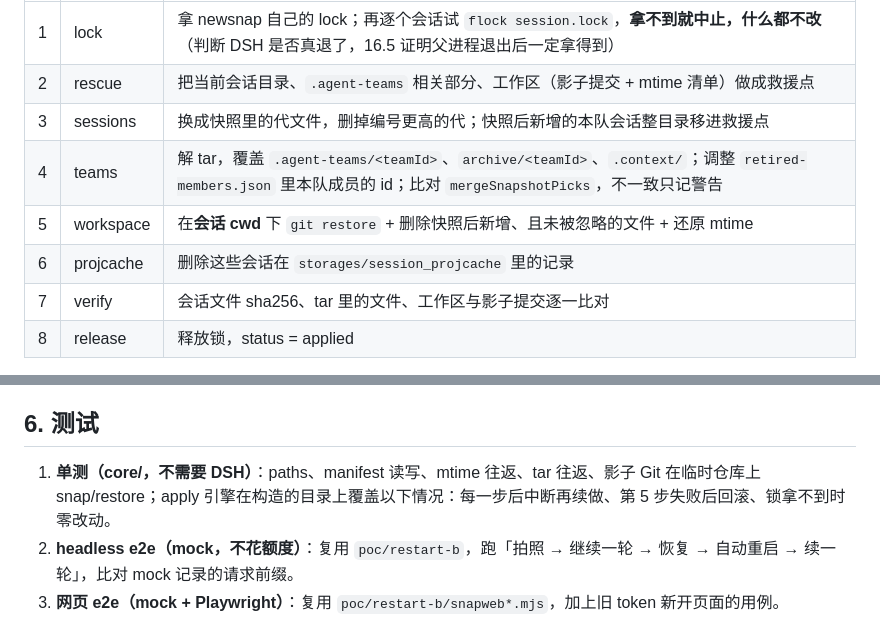
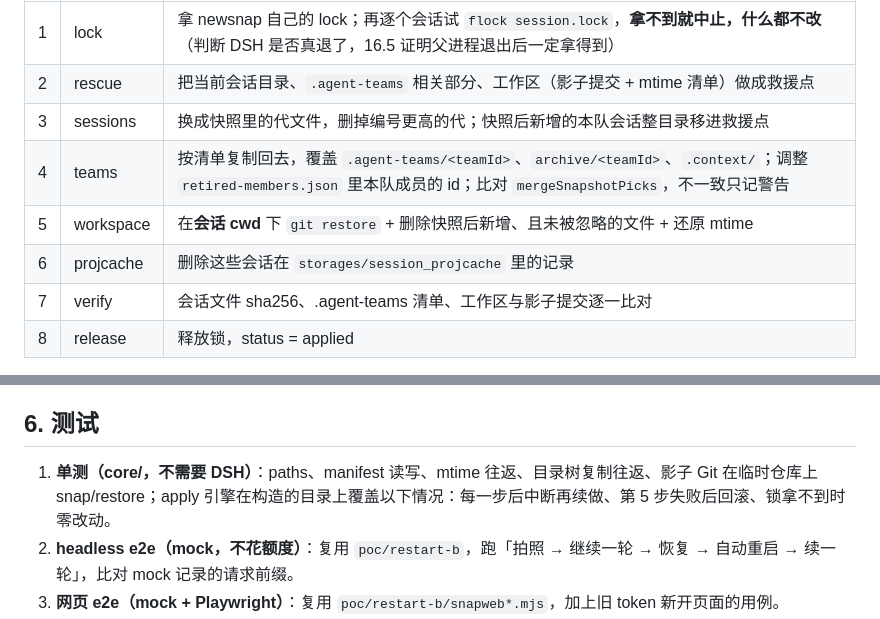
Before and after one commit to Todo56565/newsnap, a Markdown page: docs/design/implementation-0.1.md, 2 parts joined by grey strips. Rendered like a GitHub page.

Commit message:
文档：清掉残留的 tar 字样

```diff
--- a/docs/design/implementation-0.1.md
+++ b/docs/design/implementation-0.1.md
@@ -77,10 +77,10 @@ helper/
 | 1 | lock | 拿 newsnap 自己的 lock；再逐个会话试 `flock session.lock`，**拿不到就中止，什么都不改**（判断 DSH 是否真退了，16.5 证明父进程退出后一定拿得到） |
 | 2 | rescue | 把当前会话目录、`.agent-teams` 相关部分、工作区（影子提交 + mtime 清单）做成救援点 |
 | 3 | sessions | 换成快照里的代文件，删掉编号更高的代；快照后新增的本队会话整目录移进救援点 |
-| 4 | teams | 解 tar，覆盖 `.agent-teams/<teamId>`、`archive/<teamId>`、`.context/`；调整 `retired-members.json` 里本队成员的 id；比对 `mergeSnapshotPicks`，不一致只记警告 |
+| 4 | teams | 按清单复制回去，覆盖 `.agent-teams/<teamId>`、`archive/<teamId>`、`.context/`；调整 `retired-members.json` 里本队成员的 id；比对 `mergeSnapshotPicks`，不一致只记警告 |
 | 5 | workspace | 在**会话 cwd** 下 `git restore` + 删除快照后新增、且未被忽略的文件 + 还原 mtime |
 | 6 | projcache | 删除这些会话在 `storages/session_projcache` 里的记录 |
-| 7 | verify | 会话文件 sha256、tar 里的文件、工作区与影子提交逐一比对 |
+| 7 | verify | 会话文件 sha256、.agent-teams 清单、工作区与影子提交逐一比对 |
 | 8 | release | 释放锁，status = applied |
 
 - 第 3–7 步任一失败：自动用救援点回滚（同一引擎反向执行，从救援点还原），status = failed，`result.message` 写原因。回滚本身也失败时 status 留在 applying，交给 `newsnap doctor`。
@@ -146,7 +146,7 @@ profile 的判断：`ctx.get('profileContext')`（`apps/cli/src/profile-boot.ts`
 - 两个插件互不依赖；同时装时，加载顺序没有要求。
 
 ## 6. 测试
-1. **单测（core/，不需要 DSH）**：paths、manifest 读写、mtime 往返、tar 往返、影子 Git 在临时仓库上 snap/restore；apply 引擎在构造的目录上覆盖以下情况：每一步后中断再续做、第 5 步失败后回滚、锁拿不到时零改动。
+1. **单测（core/，不需要 DSH）**：paths、manifest 读写、mtime 往返、目录树复制往返、影子 Git 在临时仓库上 snap/restore；apply 引擎在构造的目录上覆盖以下情况：每一步后中断再续做、第 5 步失败后回滚、锁拿不到时零改动。
 2. **headless e2e（mock，不花额度）**：复用 `poc/restart-b`，跑「拍照 → 继续一轮 → 恢复 → 自动重启 → 续一轮」，比对 mock 记录的请求前缀。
 3. **网页 e2e（mock + Playwright）**：复用 `poc/restart-b/snapweb*.mjs`，加上旧 token 新开页面的用例。
 4. **真跑一次（需用户批准）**：队长 + 1 名成员，检查 `prompt_cache_hit_tokens`，并确认 agent-teams 不会重派任务。
```
